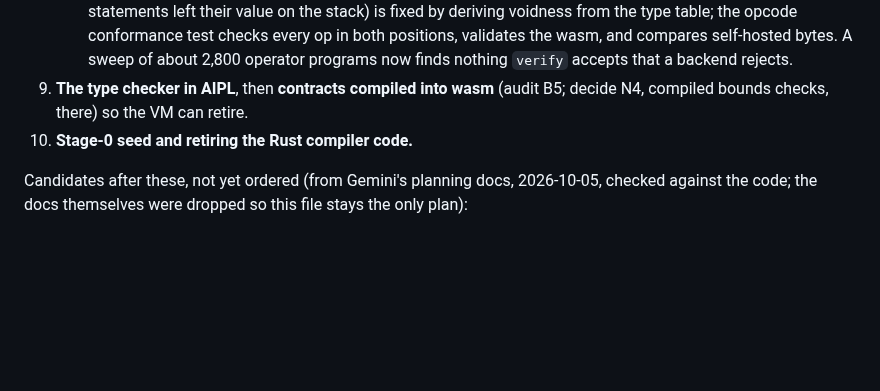
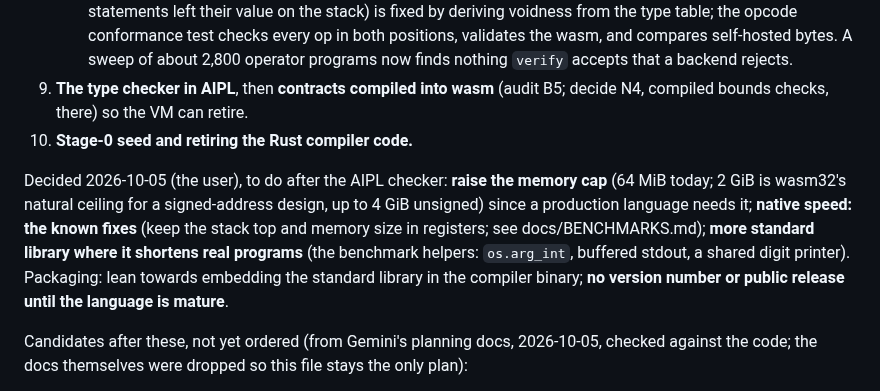
Before and after one commit to mwarpinski/AIPL, a Markdown page: PROGRESS.md, the part around the change. GitHub-like rendering; blank space fills up the shorter version.

Commit message:
Plan the type checker in AIPL (docs/CHECKER_PLAN.md); record the user's next-step decisions
Co-Authored-By: Claude Opus 5.5 <noreply@anthropic.com>

```diff
--- a/PROGRESS.md
+++ b/PROGRESS.md
@@ -248,6 +248,8 @@ Before the native backend, the language and runtime surface are completed so the
 9. **The type checker in AIPL**, then **contracts compiled into wasm** (audit B5; decide N4, compiled bounds checks, there) so the VM can retire.
 10. **Stage-0 seed and retiring the Rust compiler code.**
 
+Decided 2026-10-05 (the user), to do after the AIPL checker: **raise the memory cap** (64 MiB today; 2 GiB is wasm32's natural ceiling for a signed-address design, up to 4 GiB unsigned) since a production language needs it; **native speed: the known fixes** (keep the stack top and memory size in registers; see docs/BENCHMARKS.md); **more standard library where it shortens real programs** (the benchmark helpers: `os.arg_int`, buffered stdout, a shared digit printer). Packaging: lean towards embedding the standard library in the compiler binary; **no version number or public release until the language is mature**.
+
 Candidates after these, not yet ordered (from Gemini's planning docs, 2026-10-05, checked against the code; the docs themselves were dropped so this file stays the only plan):
 - **Compiled contracts and array bounds checks** are step 9's second half; Gemini ranks them first too. Bounds checks reach the native backend through the wasm it translates.
 - **Arena-aware containers.** `vec`, `map`, `strmap`, and `buf` grow by allocating anew and abandoning the old block; letting them take a `(ptr arena.Arena)` would make that memory reclaimable with `arena.reset` (`std/arena` already exists).
```
Also changed, not shown: docs/CHECKER_PLAN.md (added, +67 -0 lines).
